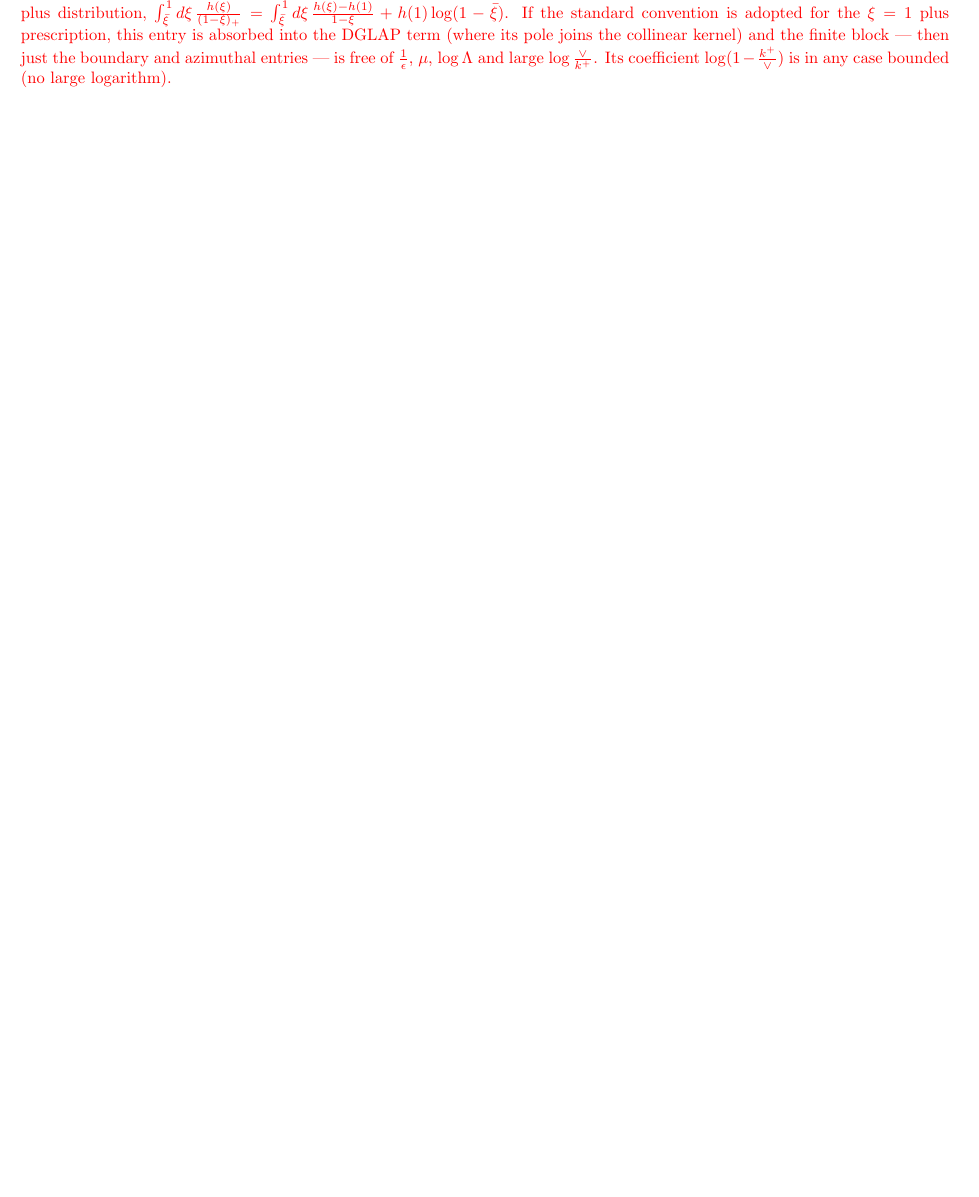
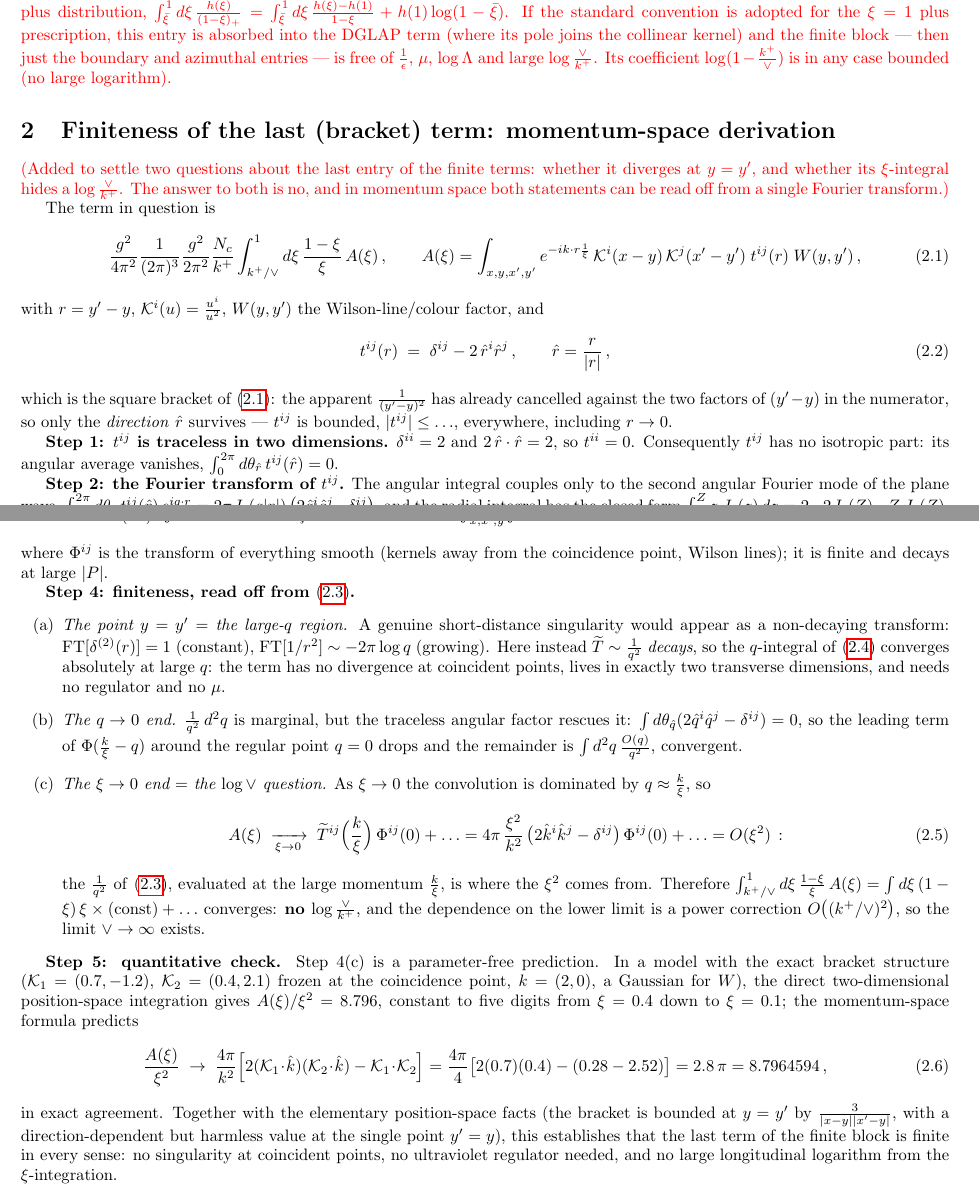
Before and after one commit to ramkumar-radhakrishnan/correlations, a LaTeX document (gluon-production-nlo/corrected/Group_II_Row_IV_v2_corrected.tex): part of page 7 of 7 before the commit and two parts of pages 7 and 8 of 8 after it, the two joined at a grey line, cut so that both start at the same text, the shorter picture padded with empty space. Compiled offline with pdfLaTeX.

Commit message:
Add momentum-space finiteness proof for the bracket term to Row IV note
New final section: the square bracket reduces to the bounded
traceless tensor t = delta - 2 rhat rhat (the 1/(y'-y)^2 cancels
exactly), whose Fourier transform is (4pi/q^2)(2 qhat qhat - delta)
-- verified distributionally to 8 digits. Written as a convolution,
the term's large-q behavior decays like 1/q^2 (no divergence at
y = y', no regulator, no mu), the q -> 0 end is protected by the
vanishing angular average of the traceless tensor, and evaluating
the transform at momentum k/xi gives A(xi) = O(xi^2), so the
xi-integral produces no log(V/k+), only an O((k+/V)^2) power
correction. Includes the parameter-free quantitative check:
predicted A(xi)/xi^2 = 2.8 pi = 8.7964594 vs the directly computed
8.796.

Co-Authored-By: Claude Fable 5 <noreply@anthropic.com>
Claude-Session: https://claude.ai/code/session_0116RsxMyFvEaufTzJaZQWm6

```diff
--- a/gluon-production-nlo/corrected/Group_II_Row_IV_v2_corrected.tex
+++ b/gluon-production-nlo/corrected/Group_II_Row_IV_v2_corrected.tex
@@ -252,3 +252,39 @@ absorbed into the DGLAP term (where its pole joins the collinear kernel) and the
 --- then just the boundary and azimuthal entries --- is free of $\frac{1}{\epsilon}$, $\mu$,
 $\log\Lambda$ and large $\log\frac{\vee}{k^{+}}$. Its coefficient
 $\log(1-\frac{k^{+}}{\vee})$ is in any case bounded (no large logarithm).}
+
+\section{Finiteness of the last (bracket) term: momentum-space derivation}
+{\color{red}(Added to settle two questions about the last entry of the finite terms: whether
+it diverges at $y=y'$, and whether its $\xi$-integral hides a $\log\frac{\vee}{k^{+}}$. The
+answer to both is no, and in momentum space both statements can be read off from a single
+Fourier transform.)}
+
+The term in question is
+\begin{align}\label{eq:bterm}
+\frac{g^{2}}{4\pi^{2}}\frac{1}{(2\pi)^{3}}\frac{g^{2}}{2\pi^{2}}\frac{N_{c}}{k^{+}}
+\int_{k^{+}/\vee}^{1}d\xi\,\frac{1-\xi}{\xi}\,A(\xi)\,,\qquad
+A(\xi)=\int_{x,y,x',y'}e^{-ik\cdot r\frac{1}{\xi}}\,
+\mathcal K^{i}(x-y)\,\mathcal K^{j}(x'-y')\;t^{ij}(r)\;W(y,y')\,,
+\end{align}
+with $r=y'-y$, $\mathcal K^{i}(u)=\frac{u^{i}}{u^{2}}$, $W(y,y')$ the Wilson-line/colour
+factor, and
+\begin{align}
+t^{ij}(r)\;=\;\delta^{ij}-2\,\hat r^{i}\hat r^{j}\,,\qquad \hat r=\frac{r}{|r|}\,,
+\end{align}
+which is the square bracket of \eqref{eq:bterm}: the apparent $\frac{1}{(y'-y)^{2}}$ has
+already cancelled against the two factors of $(y'-y)$ in the numerator, so only the
+\emph{direction} $\hat r$ survives --- $t^{ij}$ is bounded, $|t^{ij}|\le\ldots$, everywhere,
+including $r\to0$.
+
+\textbf{Step 1: $t^{ij}$ is traceless in two dimensions.} $\delta^{ii}=2$ and
+$2\,\hat r\cdot\hat r=2$, so $t^{ii}=0$. Consequently $t^{ij}$ has no isotropic part: its
+angular average vanishes, $\int_{0}^{2\pi}d\theta_{\hat r}\,t^{ij}(\hat r)=0$.
+
+\textbf{Step 2: the Fourier transform of $t^{ij}$.} The angular integral couples only to the
+second angular Fourier mode of the plane wave,
+$\int_{0}^{2\pi}d\theta_{\hat r}\,t^{ij}(\hat r)\,e^{iq\cdot r}
+=2\pi J_{2}(q|r|)\,\big(2\hat q^{i}\hat q^{j}-\delta^{ij}\big)$,
+and the radial integral has the closed form
+$\int_{0}^{Z}z\,J_{2}(z)\,dz=2-2J_{0}(Z)-Z\,J_{1}(Z)$, whose distributional value (what any
+smooth test function sees) is $2$. Hence
+\begin{align}\label{eq:FTt}
@@ -255 +308,48 @@ $\log(1-\frac{k^{+}}{\vee})$ is in any case bounded (no large logarithm).}
+where $\Phi^{ij}$ is the transform of everything smooth (kernels away from the coincidence
+point, Wilson lines); it is finite and decays at large $|P|$.
+
+\textbf{Step 4: finiteness, read off from \eqref{eq:FTt}.}
+\begin{itemize}
+\item[(a)] \emph{The point $y=y'$ $=$ the large-$q$ region.} A genuine short-distance
+singularity would appear as a non-decaying transform: ${\rm FT}[\delta^{(2)}(r)]=1$
+(constant), ${\rm FT}[1/r^{2}]\sim-2\pi\log q$ (growing). Here instead
+$\widetilde T\sim\frac{1}{q^{2}}$ \emph{decays}, so the $q$-integral of \eqref{eq:conv}
+converges absolutely at large $q$: the term has no divergence at coincident points, lives in
+exactly two transverse dimensions, and needs no regulator and no $\mu$.
+\item[(b)] \emph{The $q\to0$ end.} $\frac{1}{q^{2}}\,d^{2}q$ is marginal, but the traceless
+angular factor rescues it: $\int d\theta_{\hat q}(2\hat q^{i}\hat q^{j}-\delta^{ij})=0$, so
+the leading term of $\Phi(\frac{k}{\xi}-q)$ around the regular point $q=0$ drops and the
+remainder is $\int d^{2}q\,\frac{O(q)}{q^{2}}$, convergent.
+\item[(c)] \emph{The $\xi\to0$ end $=$ the $\log\vee$ question.} As $\xi\to0$ the convolution
+is dominated by $q\approx\frac{k}{\xi}$, so
+\begin{align}
+A(\xi)\;\xrightarrow[\xi\to0]{}\;
+\widetilde T^{ij}\Big(\frac{k}{\xi}\Big)\,\Phi^{ij}(0)+\ldots
+=4\pi\,\frac{\xi^{2}}{k^{2}}\,\big(2\hat k^{i}\hat k^{j}-\delta^{ij}\big)\,\Phi^{ij}(0)+\ldots
+=O(\xi^{2})\,:
+\end{align}
+the $\frac{1}{q^{2}}$ of \eqref{eq:FTt}, evaluated at the large momentum $\frac{k}{\xi}$, is
+where the $\xi^{2}$ comes from. Therefore
+$\int_{k^{+}/\vee}^{1}d\xi\,\frac{1-\xi}{\xi}\,A(\xi)
+=\int d\xi\,(1-\xi)\,\xi\times(\text{const})+\ldots$ converges: \textbf{no
+$\log\frac{\vee}{k^{+}}$}, and the dependence on the lower limit is a power correction
+$O\big((k^{+}/\vee)^{2}\big)$, so the limit $\vee\to\infty$ exists.
+\end{itemize}
+
+\textbf{Step 5: quantitative check.} Step 4(c) is a parameter-free prediction. In a model
+with the exact bracket structure ($\mathcal K_{1}=(0.7,-1.2)$, $\mathcal K_{2}=(0.4,2.1)$
+frozen at the coincidence point, $k=(2,0)$, a Gaussian for $W$), the direct two-dimensional
+position-space integration gives $A(\xi)/\xi^{2}=8.796$, constant to five digits from
+$\xi=0.4$ down to $\xi=0.1$; the momentum-space formula predicts
+\begin{align}
+\frac{A(\xi)}{\xi^{2}}\;\to\;\frac{4\pi}{k^{2}}
+\Big[2(\mathcal K_{1}\!\cdot\!\hat k)(\mathcal K_{2}\!\cdot\!\hat k)
+-\mathcal K_{1}\!\cdot\!\mathcal K_{2}\Big]
+=\frac{4\pi}{4}\big[2(0.7)(0.4)-(0.28-2.52)\big]=2.8\,\pi=8.7964594\,,
+\end{align}
+in exact agreement. Together with the elementary position-space facts (the bracket is bounded
+at $y=y'$ by $\frac{3}{|x-y||x'-y|}$, with a direction-dependent but harmless value at the
+single point $y'=y$), this establishes that the last term of the finite block is finite in
+every sense: no singularity at coincident points, no ultraviolet regulator needed, and no
+large longitudinal logarithm from the $\xi$-integration.
 \end{document}
```
Also changed, not shown: gluon-production-nlo/corrected/Group_II_Row_IV_v2_corrected.pdf, gluon-production-nlo/corrected/Group_II_Row_IV_v2_corrected.tex (17 more changed lines).
